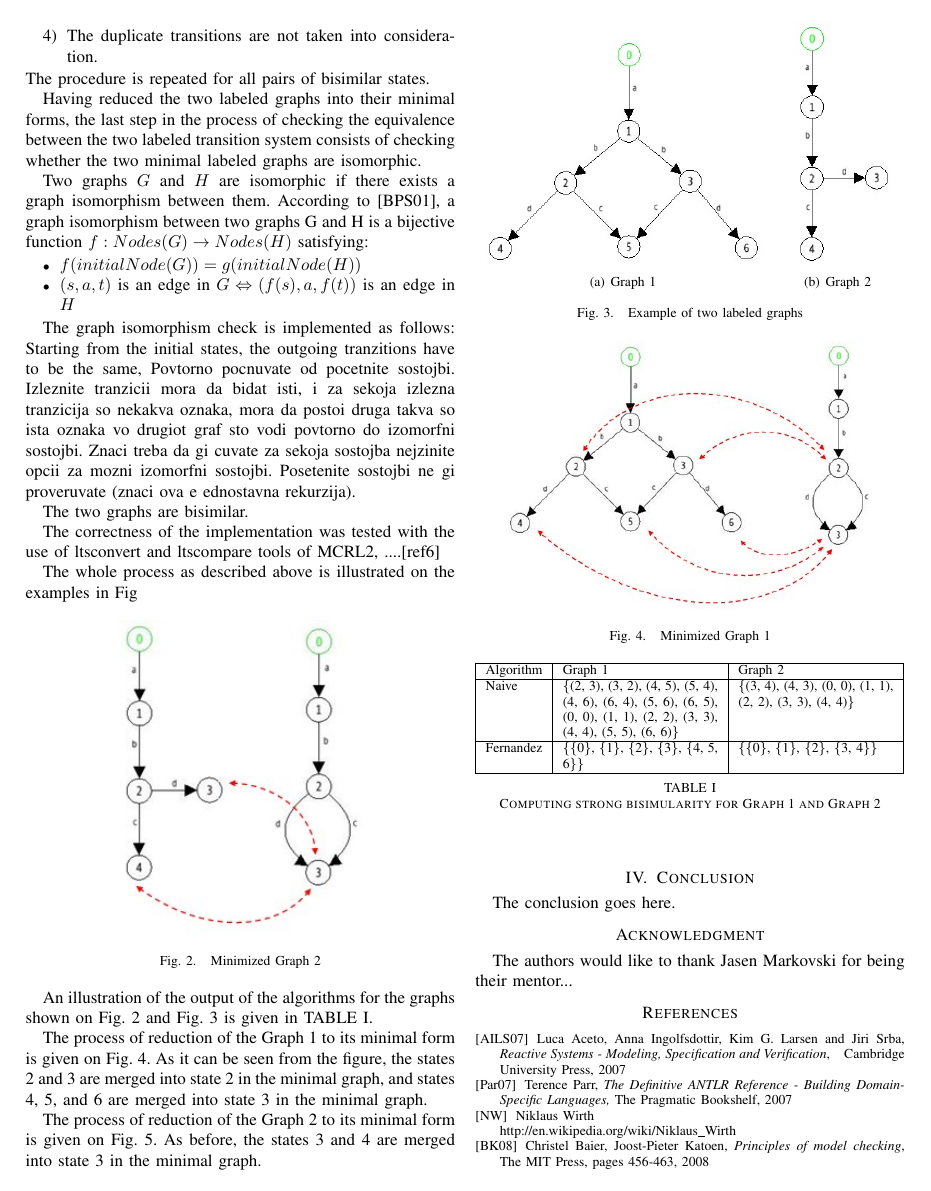
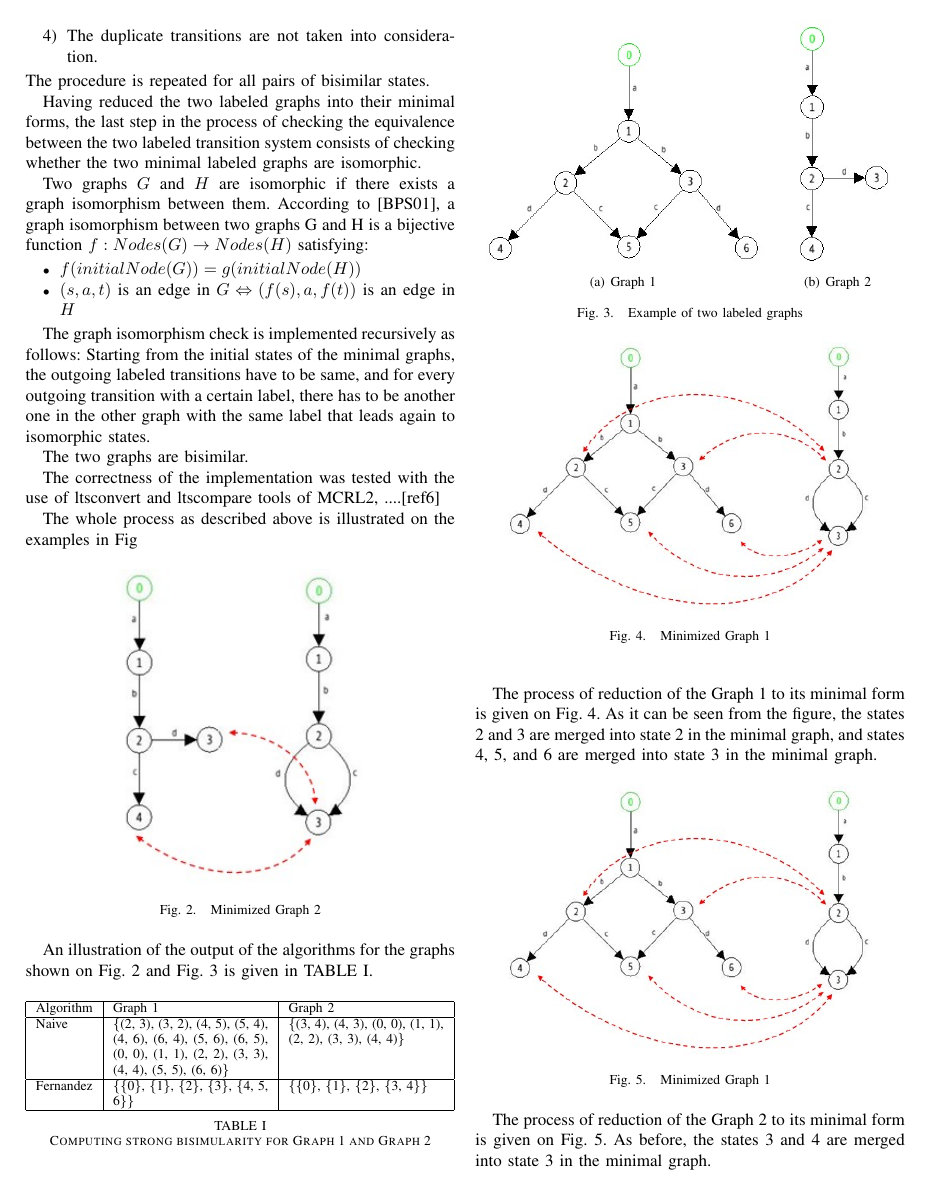
Before and after one commit to metodim/formalnimetodi, a LaTeX paper (doc/formal methods report summer 2011.tex, which reads doc/Chapters/Bisimilarity.tex): page 3 of 4. Compiled offline with pdfLaTeX.

Commit message:
Correcting the references

```diff
--- a/doc/Chapters/Bisimilarity.tex
+++ b/doc/Chapters/Bisimilarity.tex
@@ -82,16 +82,21 @@ The procedure is repeated for all pairs of bisimilar states.
 Having reduced the two labeled graphs into their minimal forms, the last step in the process of checking the equivalence
 between the two labeled transition system consists of checking whether the two minimal labeled graphs are isomorphic.
 
-Two graphs $G$ and $H$ are isomorphic if there exists a graph isomorphism between them. According to [BPS01], a graph isomorphism
-between two graphs G and H is a bijective function $f: Nodes(G) \rightarrow Nodes(H)$ satisfying:
+Two graphs $G$ and $H$ are isomorphic if there exists a graph isomorphism between them. According to \cite{HandbookProcessAlgebra},
+a graph isomorphism between two graphs G and H is a bijective function $f: Nodes(G) \rightarrow Nodes(H)$ satisfying:
 \begin{itemize}
 	\item $f(initialNode(G)) = g(initialNode(H))$
 	\item $(s, a, t)$ is an edge in $G \Leftrightarrow (f(s), a, f(t))$ is an edge in $H$
 \end{itemize}
 
-The graph isomorphism check is implemented as follows:
-Starting from the initial states, the outgoing tranzitions have to be the same,
-Povtorno pocnuvate od pocetnite sostojbi. Izleznite tranzicii mora da bidat isti, i za sekoja izlezna tranzicija so nekakva oznaka, mora da postoi druga takva so ista oznaka vo drugiot graf sto vodi povtorno do izomorfni sostojbi. Znaci treba da gi cuvate za sekoja sostojba nejzinite opcii za mozni izomorfni sostojbi. Posetenite sostojbi ne gi proveruvate (znaci ova e ednostavna rekurzija).
+The graph isomorphism check is implemented recursively as follows:
+Starting from the initial states of the minimal graphs, the outgoing labeled transitions have to be same, and for every outgoing
+transition with a certain label, there has to be another one in the other graph with the same label that leads again to isomorphic
+states.
+
+%
+%Povtorno pocnuvate od pocetnite sostojbi. Izleznite tranzicii mora da bidat isti, i za sekoja izlezna tranzicija so nekakva oznaka, mora %da postoi druga takva so ista oznaka vo drugiot graf sto vodi povtorno do izomorfni sostojbi. Znaci treba da gi cuvate za sekoja %sostojba nejzinite opcii za mozni izomorfni sostojbi. Posetenite sostojbi ne gi proveruvate (znaci ova e ednostavna rekurzija).
+%
 
 The two graphs are bisimilar.
 
```
Also changed, not shown: doc/Chapters/Bibliography.tex (+2 -2 lines), doc/Chapters/Bisimilarity.tex (11 more changed lines).
